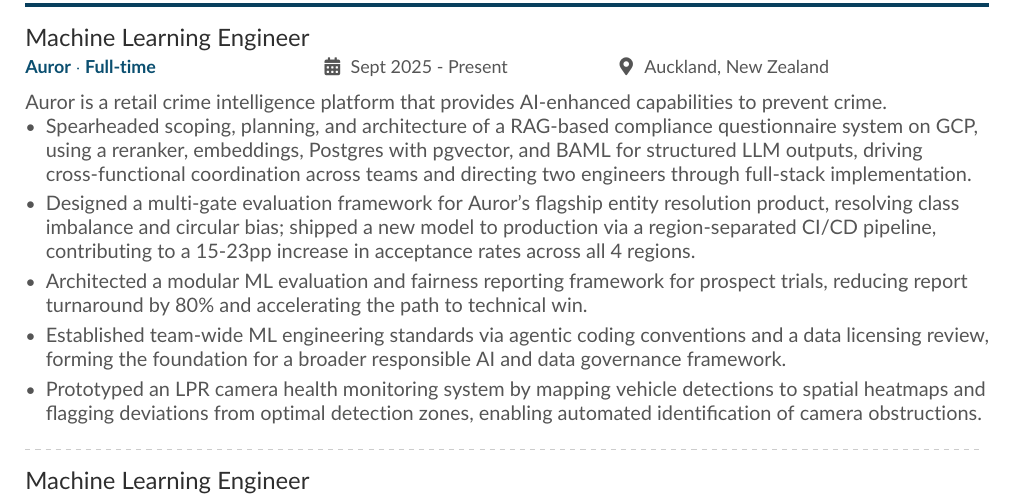
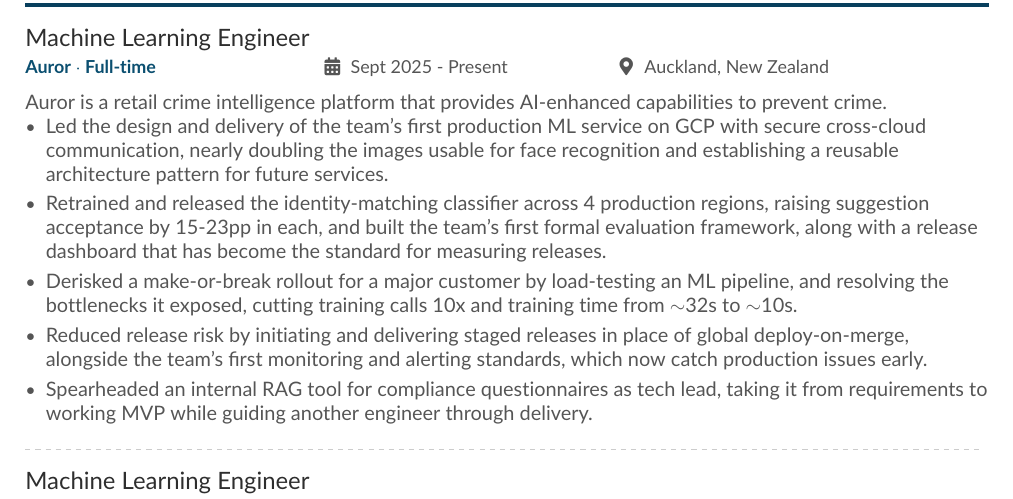
Before and after one commit to savindi-wijenayaka/cv-savindi-wijenayaka, a LaTeX CV (main.tex): part of page 1 of 2, cut so that both start at the same text. Compiled offline with pdfLaTeX.

Commit message:
Update CV with FES work

```diff
--- a/main.tex
+++ b/main.tex
@@ -102,15 +102,15 @@
 Auror is a retail crime intelligence platform that provides AI-enhanced capabilities to prevent crime.
 \begin{itemize}
 
-    \item Spearheaded scoping, planning, and architecture of a RAG-based compliance questionnaire system on GCP, using a reranker, embeddings, Postgres with pgvector, and BAML for structured LLM outputs, driving cross-functional coordination across teams and directing two engineers through full-stack implementation.
+    \item Led the design and delivery of the team's first production ML service on GCP with secure cross-cloud communication, nearly doubling the images usable for face recognition and establishing a reusable architecture pattern for future services.
 
-    \item Designed a multi-gate evaluation framework for Auror's flagship entity resolution product, resolving class imbalance and circular bias; shipped a new model to production via a region-separated CI/CD pipeline, contributing to a 15-23pp increase in acceptance rates across all 4 regions.
+    \item Retrained and released the identity-matching classifier across 4 production regions, raising suggestion acceptance by 15-23pp in each, and built the team's first formal evaluation framework, along with a release dashboard that has become the standard for measuring releases.
 
-    \item Architected a modular ML evaluation and fairness reporting framework for prospect trials, reducing report turnaround by 80\% and accelerating the path to technical win.
+    \item Derisked a make-or-break rollout for a major customer by load-testing an ML pipeline, and resolving the bottlenecks it exposed, cutting training calls 10x and training time from $\sim$32s to $\sim$10s.
 
-    \item Established team-wide ML engineering standards via agentic coding conventions and a data licensing review, forming the foundation for a broader responsible AI and data governance framework.
+    \item Reduced release risk by initiating and delivering staged releases in place of global deploy-on-merge, alongside the team's first monitoring and alerting standards, which now catch production issues early.
 
-    \item Prototyped an LPR camera health monitoring system by mapping vehicle detections to spatial heatmaps and flagging deviations from optimal detection zones, enabling automated identification of camera obstructions.
+    \item Spearheaded an internal RAG tool for compliance questionnaires as tech lead, taking it from requirements to working MVP while guiding another engineer through delivery.
 
 \end{itemize}
 
```
Also changed, not shown: cvs/cv_savindi_wijenayaka.pdf (added), profile_photo.png (renamed from profile-photo.png), main.tex (2 more changed lines), 5 other files.
